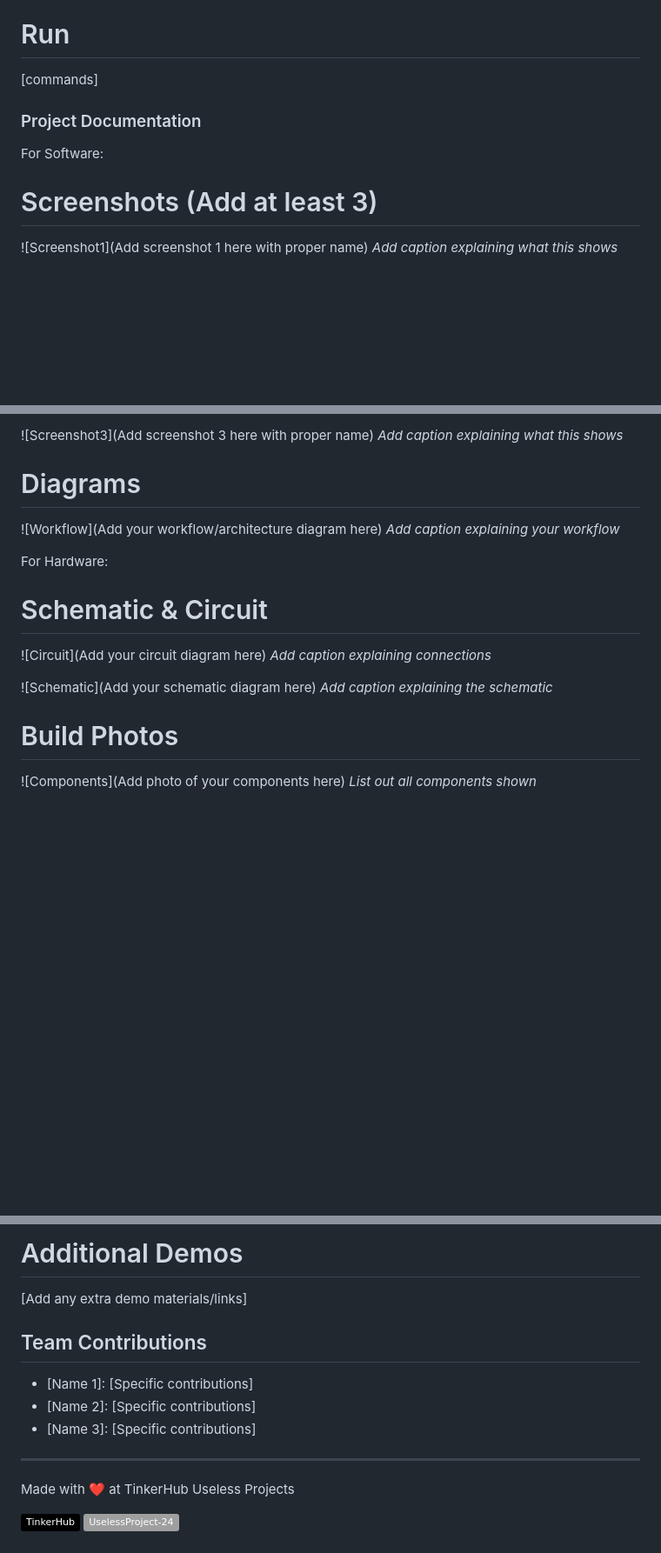
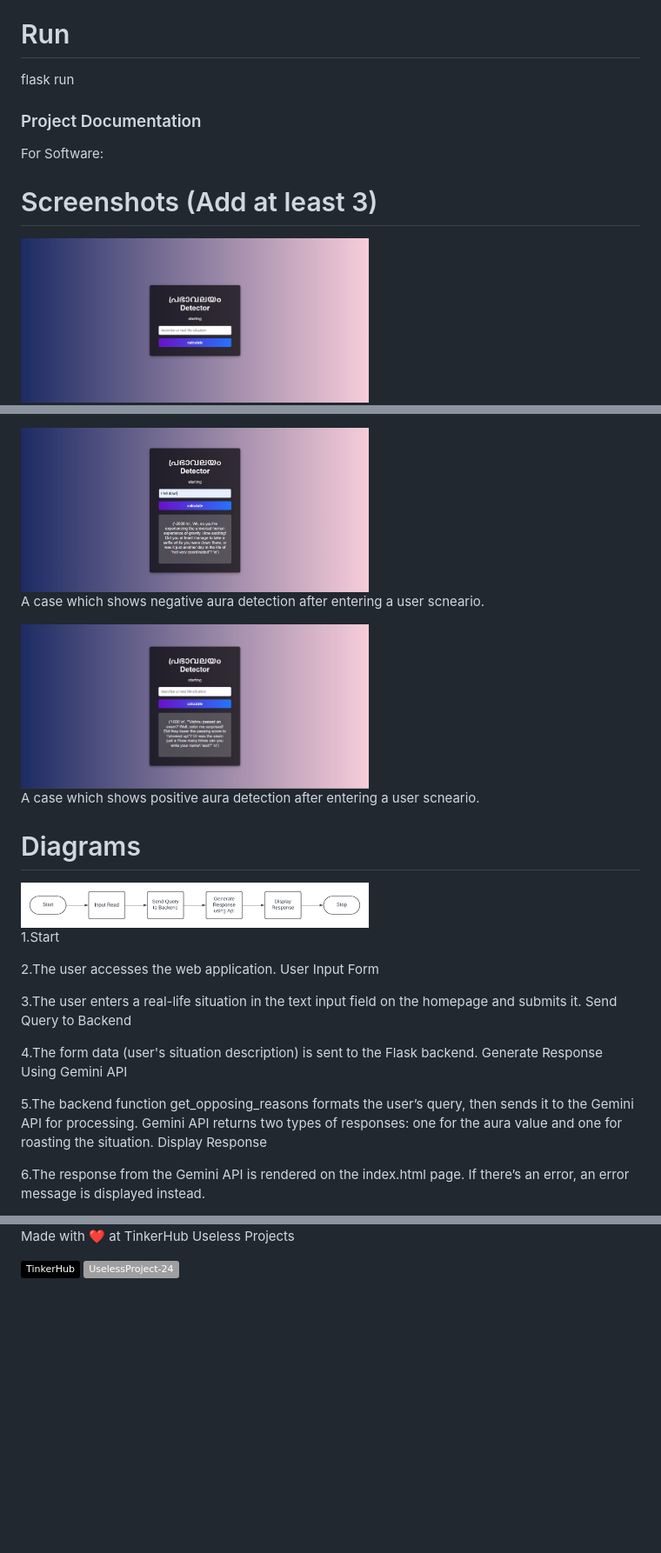
Before and after one commit to Jopauljose/Auradetector, a Markdown page: README.md, 3 parts joined by grey strips. Shown: that part at 87% size. Rendered like a GitHub page; pictures changed too: static/Work_flow_diagram.png (added), static/image.jpg (added), static/image2.jpg (added); badges without logos; blank space fills up the shorter version.

Commit message:
Readme Done

```diff
--- a/README.md
+++ b/README.md
@@ -49,7 +63,8 @@ pip install google-generativeai
 
 # Run
 
-[commands]
+flask run
+
 
 ### Project Documentation
 
@@ -57,6 +72,5 @@ For Software:
 
 # Screenshots (Add at least 3)
 
-![Screenshot1](Add screenshot 1 here with proper name)
-_Add caption explaining what this shows_
+<img src="static/image.jpg" alt="Main Dashboard" width="400">
 
@@ -65,24 +78,31 @@ _Add caption explaining what this shows_
 
-![Screenshot3](Add screenshot 3 here with proper name)
-_Add caption explaining what this shows_
+<img src="static/image2.jpg" alt="Main Dashboard" width="400">
+
+A case which shows negative aura detection after entering a user scneario.
+
+<img src="static/image3.jpg" alt="Main Dashboard" width="400">
+
+A case which shows positive aura detection after entering a user scneario.
 
 # Diagrams
 
-![Workflow](Add your workflow/architecture diagram here)
-_Add caption explaining your workflow_
+<img src="static/Work_flow_diagram.png" alt="Main Dashboard" width="400">
 
-For Hardware:
+1.Start
 
-# Schematic & Circuit
+2.The user accesses the web application.
+User Input Form
 
-![Circuit](Add your circuit diagram here)
-_Add caption explaining connections_
+3.The user enters a real-life situation in the text input field on the homepage and submits it.
+Send Query to Backend
 
-![Schematic](Add your schematic diagram here)
-_Add caption explaining the schematic_
+4.The form data (user's situation description) is sent to the Flask backend.
+Generate Response Using Gemini API
 
-# Build Photos
+5.The backend function get_opposing_reasons formats the user’s query, then sends it to the Gemini API for processing.
+Gemini API returns two types of responses: one for the aura value and one for roasting the situation.
+Display Response
 
-![Components](Add photo of your components here)
-_List out all components shown_
+6.The response from the Gemini API is rendered on the index.html page.
+If there’s an error, an error message is displayed instead.
 
@@ -101,15 +119,6 @@ _Explain what the video demonstrates_
 
-# Additional Demos
 
-[Add any extra demo materials/links]
 
-## Team Contributions
-
-- [Name 1]: [Specific contributions]
-- [Name 2]: [Specific contributions]
-- [Name 3]: [Specific contributions]
-
----
 
 Made with ❤️ at TinkerHub Useless Projects
 
```
Also changed, not shown: other parts of README.md (+23 -12 lines), 2 other files.
